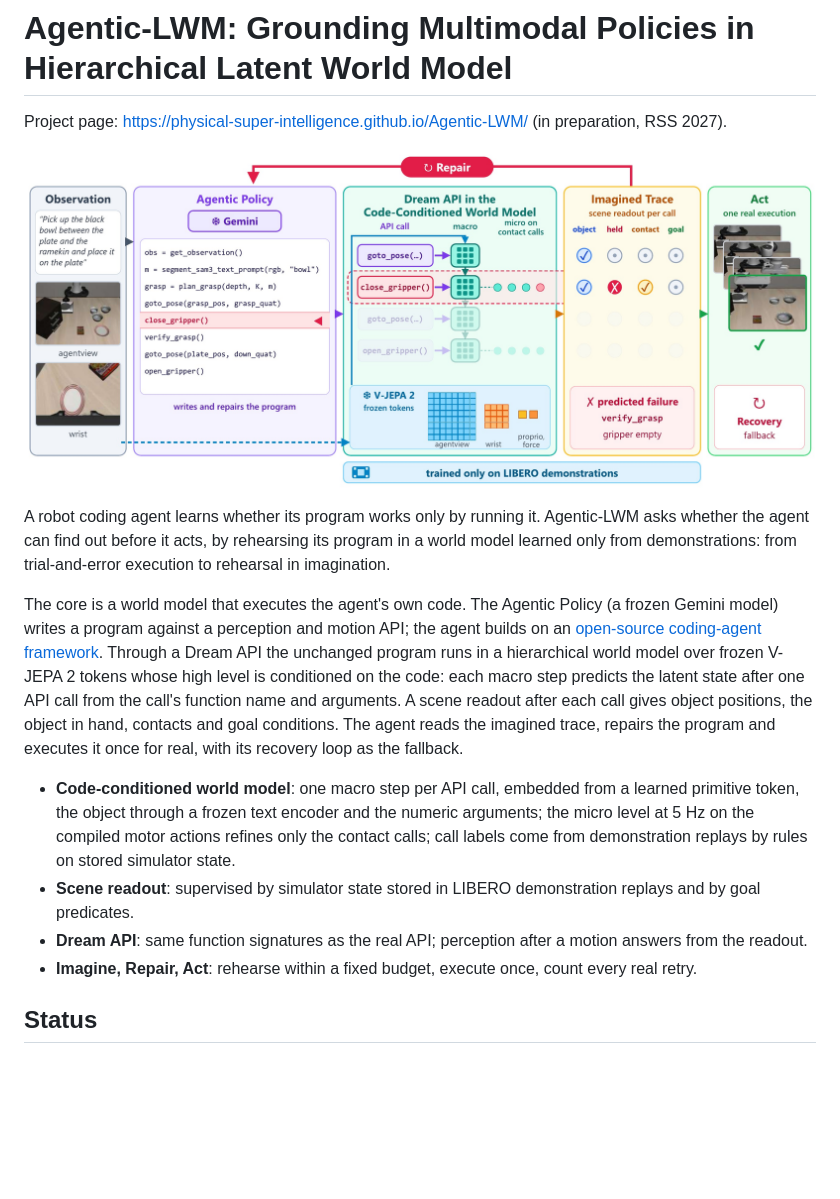
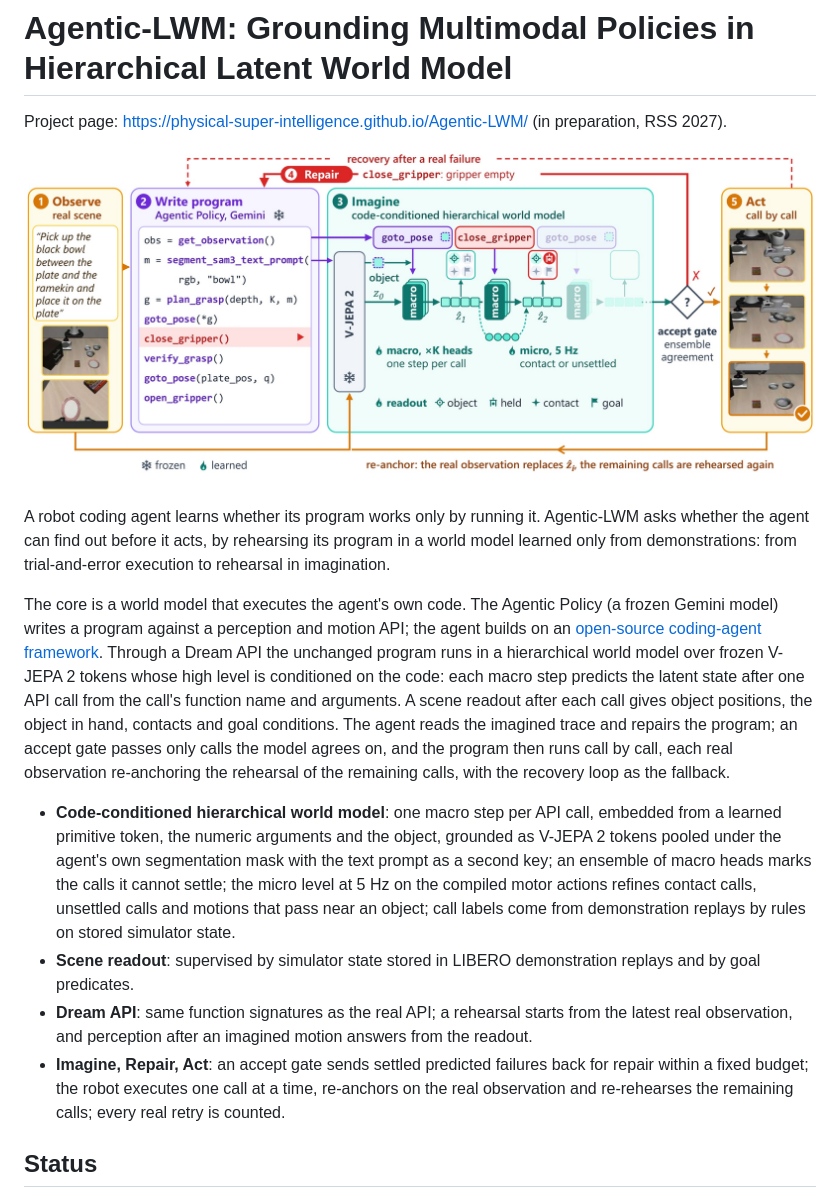
Before and after one commit to Physical-Super-Intelligence/Agentic-LWM, a Markdown page: README.md, the part around the change. Rendered like a GitHub page; pictures changed too: static/images/framework.jpg; blank space fills up the shorter version.

```diff
--- a/README.md
+++ b/README.md
@@ -14,14 +14,20 @@ program against a perception and motion API; the agent builds on an
 program runs in a hierarchical world model over frozen V-JEPA 2 tokens whose high level is conditioned on the code: each
 macro step predicts the latent state after one API call from the call's function name and arguments. A scene readout
 after each call gives object positions, the object in hand, contacts and goal conditions. The agent reads the imagined
-trace, repairs the program and executes it once for real, with its recovery loop as the fallback.
+trace and repairs the program; an accept gate passes only calls the model agrees on, and the program then runs call by
+call, each real observation re-anchoring the rehearsal of the remaining calls, with the recovery loop as the fallback.
 
-- **Code-conditioned world model**: one macro step per API call, embedded from a learned primitive token, the object
-  through a frozen text encoder and the numeric arguments; the micro level at 5 Hz on the compiled motor actions refines
-  only the contact calls; call labels come from demonstration replays by rules on stored simulator state.
+- **Code-conditioned hierarchical world model**: one macro step per API call, embedded from a learned primitive token,
+  the numeric arguments and the object, grounded as V-JEPA 2 tokens pooled under the agent's own segmentation mask with
+  the text prompt as a second key; an ensemble of macro heads marks the calls it cannot settle; the micro level at 5 Hz
+  on the compiled motor actions refines contact calls, unsettled calls and motions that pass near an object; call labels
+  come from demonstration replays by rules on stored simulator state.
 - **Scene readout**: supervised by simulator state stored in LIBERO demonstration replays and by goal predicates.
-- **Dream API**: same function signatures as the real API; perception after a motion answers from the readout.
-- **Imagine, Repair, Act**: rehearse within a fixed budget, execute once, count every real retry.
+- **Dream API**: same function signatures as the real API; a rehearsal starts from the latest real observation, and
+  perception after an imagined motion answers from the readout.
+- **Imagine, Repair, Act**: an accept gate sends settled predicted failures back for repair within a fixed budget; the
+  robot executes one call at a time, re-anchors on the real observation and re-rehearses the remaining calls; every real
+  retry is counted.
 
 ## Status
 
```
Also changed, not shown: 1 other file.
